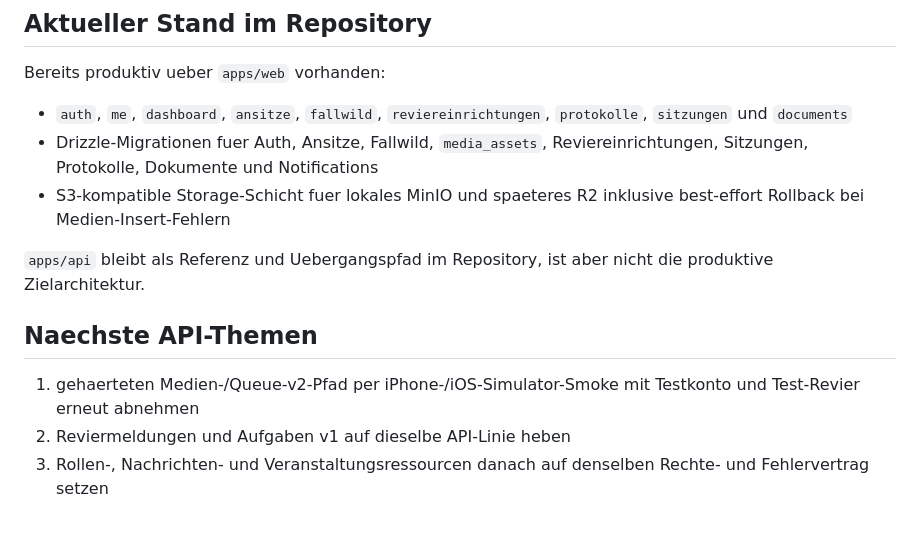
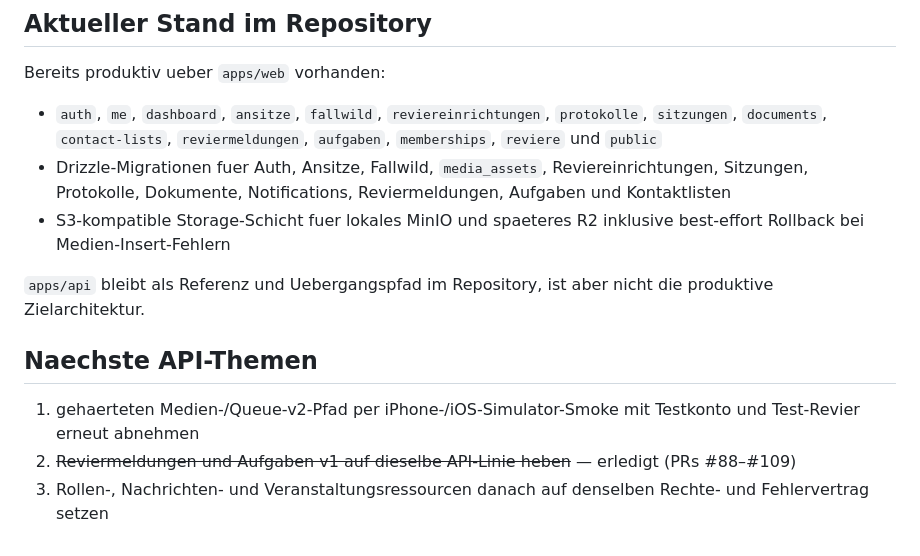
Before and after one commit to ostheimer/ferm, a Markdown page: docs/api-v1.md, the part around the change. Drawn GitHub-style.

Commit message:
docs: sync documentation with current implementation state (Sprint 4 complete)

```diff
--- a/docs/api-v1.md
+++ b/docs/api-v1.md
@@ -319,8 +319,8 @@ Kernressourcen:
 
 Bereits produktiv ueber `apps/web` vorhanden:
 
-- `auth`, `me`, `dashboard`, `ansitze`, `fallwild`, `reviereinrichtungen`, `protokolle`, `sitzungen` und `documents`
-- Drizzle-Migrationen fuer Auth, Ansitze, Fallwild, `media_assets`, Reviereinrichtungen, Sitzungen, Protokolle, Dokumente und Notifications
+- `auth`, `me`, `dashboard`, `ansitze`, `fallwild`, `reviereinrichtungen`, `protokolle`, `sitzungen`, `documents`, `contact-lists`, `reviermeldungen`, `aufgaben`, `memberships`, `reviere` und `public`
+- Drizzle-Migrationen fuer Auth, Ansitze, Fallwild, `media_assets`, Reviereinrichtungen, Sitzungen, Protokolle, Dokumente, Notifications, Reviermeldungen, Aufgaben und Kontaktlisten
 - S3-kompatible Storage-Schicht fuer lokales MinIO und spaeteres R2 inklusive best-effort Rollback bei Medien-Insert-Fehlern
 
 `apps/api` bleibt als Referenz und Uebergangspfad im Repository, ist aber nicht die produktive Zielarchitektur.
@@ -328,5 +328,5 @@ Bereits produktiv ueber `apps/web` vorhanden:
 ## Naechste API-Themen
 
 1. gehaerteten Medien-/Queue-v2-Pfad per iPhone-/iOS-Simulator-Smoke mit Testkonto und Test-Revier erneut abnehmen
-2. Reviermeldungen und Aufgaben v1 auf dieselbe API-Linie heben
+2. ~~Reviermeldungen und Aufgaben v1 auf dieselbe API-Linie heben~~ — erledigt (PRs #88–#109)
 3. Rollen-, Nachrichten- und Veranstaltungsressourcen danach auf denselben Rechte- und Fehlervertrag setzen
```
